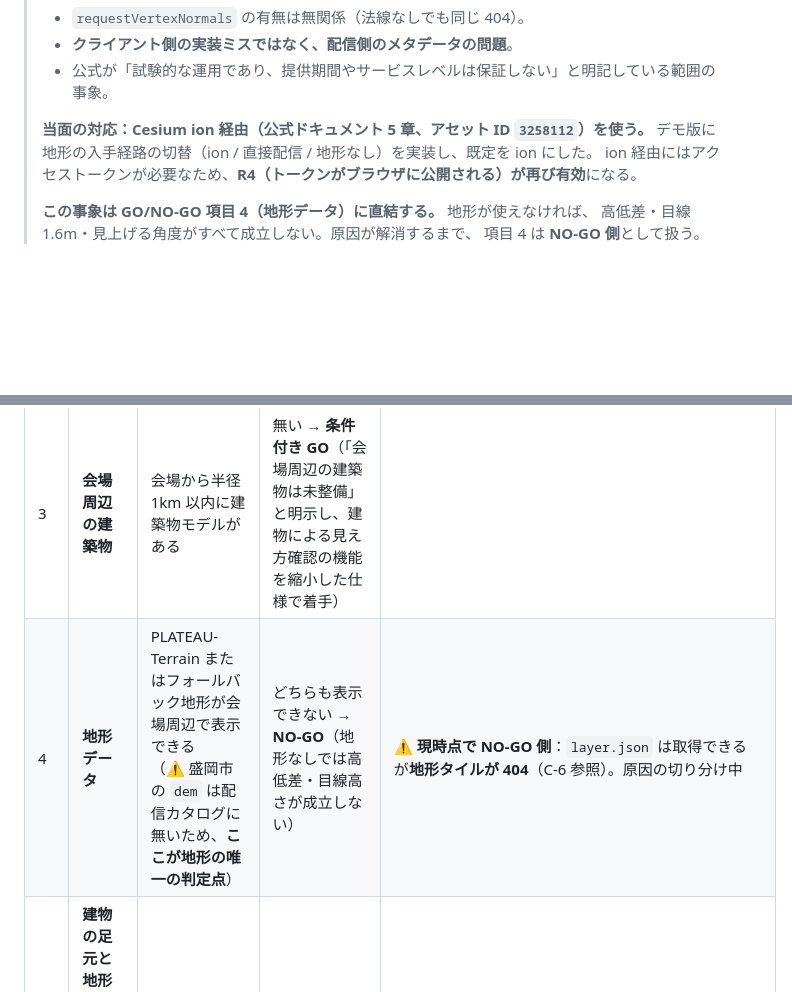
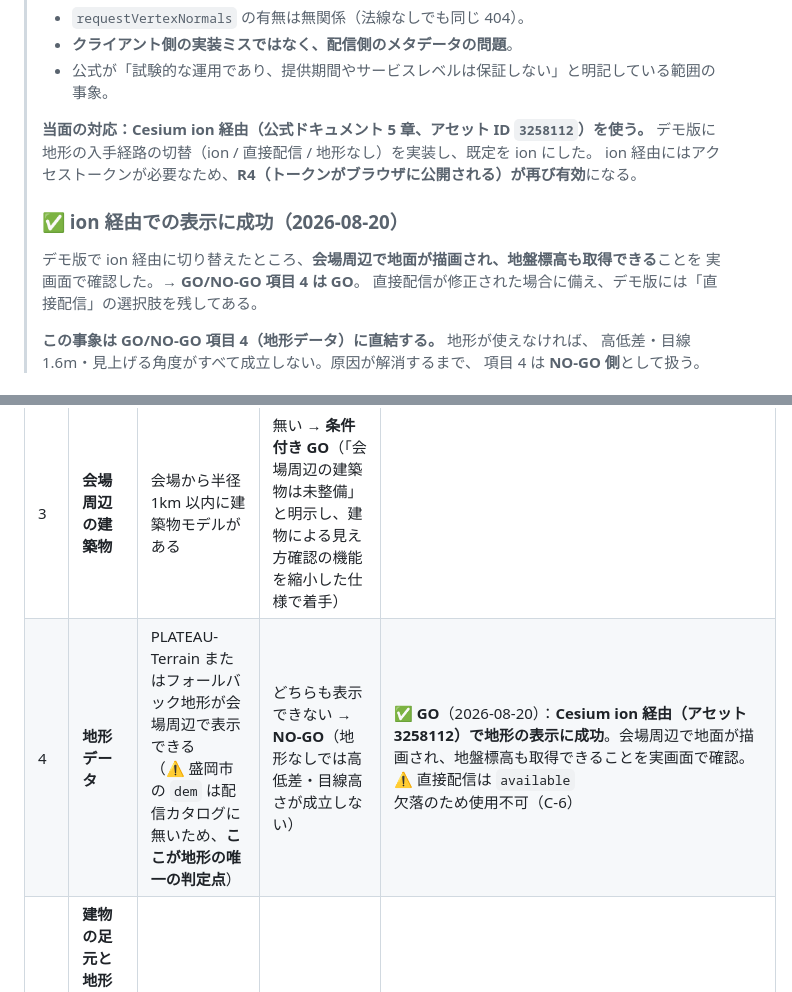
Before and after one commit to teruemon325/claude-firework, a Markdown page: docs/05-verification-checklist.md, 2 parts joined by grey strips. GitHub-like rendering; blank space fills up the shorter version.

Commit message:
docs: Cesium ion経由で地形の表示に成功、GO/NO-GO項目4をGOに更新
デモ版でCesium ion経由(アセット3258112)に切り替えたところ、会場周辺で
地面が描画され、地盤標高も取得できることを実画面で確認した。
GO/NO-GO項目4(地形データ)をGOに更新。
直接配信はavailable欠落のため引き続き使用不可であり、修正時に備えて
デモ版には選択肢を残している。

Co-Authored-By: Claude Opus 5 <noreply@anthropic.com>
Claude-Session: https://claude.ai/code/session_014g7CTcAsZKHsjhfUEyUqGd

```diff
--- a/docs/05-verification-checklist.md
+++ b/docs/05-verification-checklist.md
@@ -636,6 +636,12 @@ done
 > デモ版に地形の入手経路の切替（ion / 直接配信 / 地形なし）を実装し、既定を ion にした。
 > ion 経由にはアクセストークンが必要なため、**R4（トークンがブラウザに公開される）が再び有効**になる。
 >
+> ### ✅ ion 経由での表示に成功（2026-08-20）
+>
+> デモ版で ion 経由に切り替えたところ、**会場周辺で地面が描画され、地盤標高も取得できる**ことを
+> 実画面で確認した。→ **GO/NO-GO 項目 4 は GO**。
+> 直接配信が修正された場合に備え、デモ版には「直接配信」の選択肢を残してある。
+>
 > **この事象は GO/NO-GO 項目 4（地形データ）に直結する。** 地形が使えなければ、
 > 高低差・目線 1.6m・見上げる角度がすべて成立しない。原因が解消するまで、
 > 項目 4 は **NO-GO 側**として扱う。
@@ -970,7 +976,7 @@ LOD1 / LOD2 ：□ 同じ  □ 異なる（内容：______）  □ LOD2 なし
 | 1 | **整備年度の確定** | 採用年度が決まり、その年度のデータが実在することを確認済み | 年度が特定できない → **NO-GO** | GO／条件付き／NO-GO |
 | 2 | **建築物モデルの URL と LOD** | tileset.json の URL が取得でき、CesiumJS で読み込めることを確認済み | 読み込めない → **NO-GO** | |
 | 3 | **会場周辺の建築物** | 会場から半径 1km 以内に建築物モデルがある | 無い → **条件付き GO**（「会場周辺の建築物は未整備」と明示し、建物による見え方確認の機能を縮小した仕様で着手） | |
-| 4 | **地形データ** | PLATEAU-Terrain またはフォールバック地形が会場周辺で表示できる<br>（⚠️ 盛岡市の `dem` は配信カタログに無いため、**ここが地形の唯一の判定点**） | どちらも表示できない → **NO-GO**（地形なしでは高低差・目線高さが成立しない） | ⚠️ **現時点で NO-GO 側**：`layer.json` は取得できるが**地形タイルが 404**（C-6 参照）。原因の切り分け中 |
+| 4 | **地形データ** | PLATEAU-Terrain またはフォールバック地形が会場周辺で表示できる<br>（⚠️ 盛岡市の `dem` は配信カタログに無いため、**ここが地形の唯一の判定点**） | どちらも表示できない → **NO-GO**（地形なしでは高低差・目線高さが成立しない） | **✅ GO**（2026-08-20）：**Cesium ion 経由（アセット 3258112）で地形の表示に成功**。会場周辺で地面が描画され、地盤標高も取得できることを実画面で確認。⚠️ 直接配信は `available` 欠落のため使用不可（C-6） |
 | 5 | **建物の足元と地形の高さ整合（D-1）**<br>判定材料：**低高度表示のスクリーンショットによる目視** | 都南大橋周辺で建物の足元が地面に接している（目視で明らかな浮き／沈みがない） | 明らかにずれる → **NO-GO**。原因を切り分け、オフセット等の対処方針を決めるまで着手しない | |
 | 6 | **地形標高の妥当性（D-3）**<br>判定材料：**特定地点の標高を数値で取得し、地理院地図の標高＋ジオイド高と比較** | **適用ジオイドモデルが確定している**うえで、平坦な地表 3 地点以上で `楕円体高 −（標高 ＋ ジオイド高）` の差が小さい | 大きく矛盾 → **NO-GO**。<br>**ジオイドモデルを確定できない → 「未確定」**（GO とはしない）。<br>⚠️ **項目 5 のスクリーンショットだけでこの項目を確定させない**（判定材料が異なるため） | |
 | 7 | **地形の入手経路の決定（C-4）** | 採用した経路・URL・確認日・確認方法が記録済み | 未記録 → **NO-GO**（後から原因追跡できなくなる） | **✅ GO**（直接配信 `tile.plateauview.mlit.go.jp/terrain/layer.json` を採用、2026-08-20） |
```
